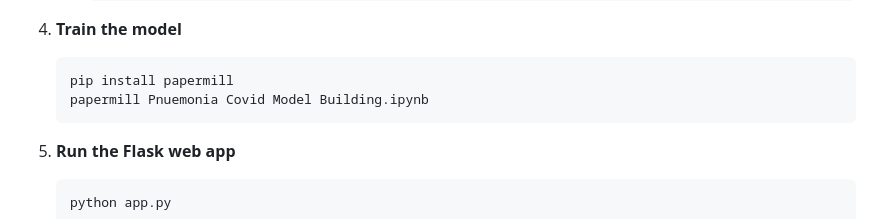
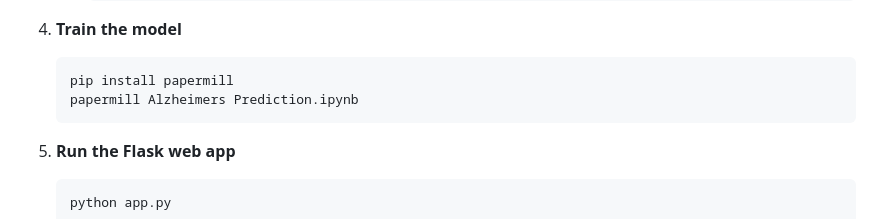
Before and after one commit to Gurudath-G/Alzheimer-Prediction-Using-Deep-Learning, a Markdown page: README.md, the part around the change. GitHub-like rendering.

````diff
--- a/README.md
+++ b/README.md
@@ -85,7 +85,7 @@ alzheimer-app/
 4. **Train the model**
    ```bash
    pip install papermill
-   papermill Pnuemonia Covid Model Building.ipynb
+   papermill Alzheimers Prediction.ipynb
    ```
 
 5. **Run the Flask web app**
````
